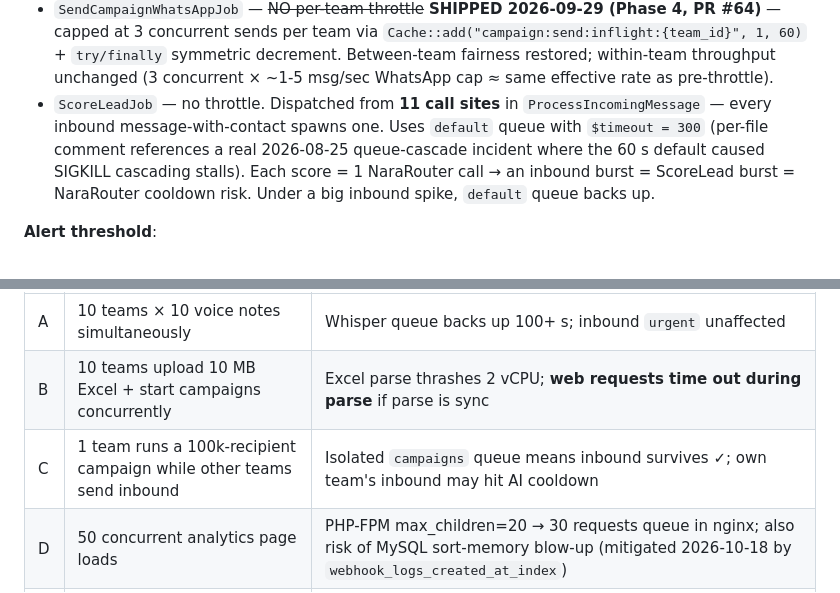
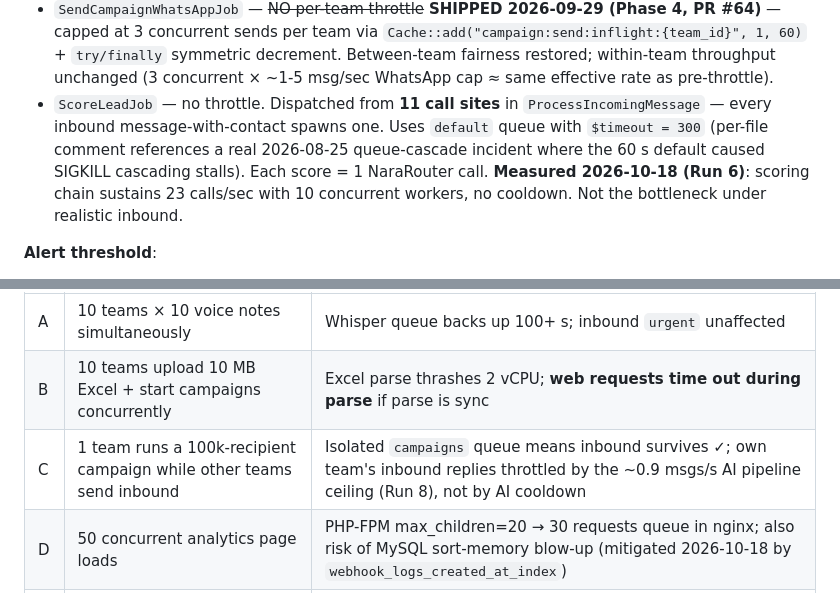
Before and after one commit to OmarEltak/one-inbox, a Markdown page: docs/OT1_LIMITS.md, 2 parts joined by grey strips. Drawn GitHub-style.

```diff
--- a/docs/OT1_LIMITS.md
+++ b/docs/OT1_LIMITS.md
@@ -90,7 +90,7 @@ The app uses **7 named queues** on Redis. Workers are dedicated per role so a bu
 
 - `TranscribeAudio` — `transcribe:inflight:{team_id}` capped at **5** in-flight per team. 6th job releases back with a 3-second delay. **This prevents one user's 100-voice-note burst from monopolizing transcription.** ✓
 - `SendCampaignWhatsAppJob` — ~~NO per-team throttle~~ **SHIPPED 2026-09-29 (Phase 4, PR #64)** — capped at 3 concurrent sends per team via `Cache::add("campaign:send:inflight:{team_id}", 1, 60)` + `try/finally` symmetric decrement. Between-team fairness restored; within-team throughput unchanged (3 concurrent × ~1-5 msg/sec WhatsApp cap ≈ same effective rate as pre-throttle).
-- `ScoreLeadJob` — no throttle. Dispatched from **11 call sites** in `ProcessIncomingMessage` — every inbound message-with-contact spawns one. Uses `default` queue with `$timeout = 300` (per-file comment references a real 2026-08-25 queue-cascade incident where the 60 s default caused SIGKILL cascading stalls). Each score = 1 NaraRouter call → an inbound burst = ScoreLead burst = NaraRouter cooldown risk. Under a big inbound spike, `default` queue backs up.
+- `ScoreLeadJob` — no throttle. Dispatched from **11 call sites** in `ProcessIncomingMessage` — every inbound message-with-contact spawns one. Uses `default` queue with `$timeout = 300` (per-file comment references a real 2026-08-25 queue-cascade incident where the 60 s default caused SIGKILL cascading stalls). Each score = 1 NaraRouter call. **Measured 2026-10-18 (Run 6)**: scoring chain sustains 23 calls/sec with 10 concurrent workers, no cooldown. Not the bottleneck under realistic inbound.
 
 **Alert threshold**:
 - `queues:urgent` depth ≥ 50 for > 60 s → real customer messages piling up
@@ -301,7 +302,7 @@ The load-testing suite (§8) must exercise these compound scenarios, not just is
 |---|---|---|
 | A | 10 teams × 10 voice notes simultaneously | Whisper queue backs up 100+ s; inbound `urgent` unaffected |
 | B | 10 teams upload 10 MB Excel + start campaigns concurrently | Excel parse thrashes 2 vCPU; **web requests time out during parse** if parse is sync |
-| C | 1 team runs a 100k-recipient campaign while other teams send inbound | Isolated `campaigns` queue means inbound survives ✓; own team's inbound may hit AI cooldown |
+| C | 1 team runs a 100k-recipient campaign while other teams send inbound | Isolated `campaigns` queue means inbound survives ✓; own team's inbound replies throttled by the ~0.9 msgs/s AI pipeline ceiling (Run 8), not by AI cooldown |
 | D | 50 concurrent analytics page loads | PHP-FPM max_children=20 → 30 requests queue in nginx; also risk of MySQL sort-memory blow-up (mitigated 2026-10-18 by `webhook_logs_created_at_index`) |
 | E | Marketing campaign lands 500 visitors/sec on `/` | **FPM saturates instantly** — need CDN caching or FPM bump |
 | F | AI provider outage (all NaraRouter models cool down) | Global 30-min cooldown ✓; jobs release with jitter (bounded by `$tries=2`) — verify no cascading failures |
```
Also changed, not shown: other parts of docs/OT1_LIMITS.md (+15 -15 lines).
